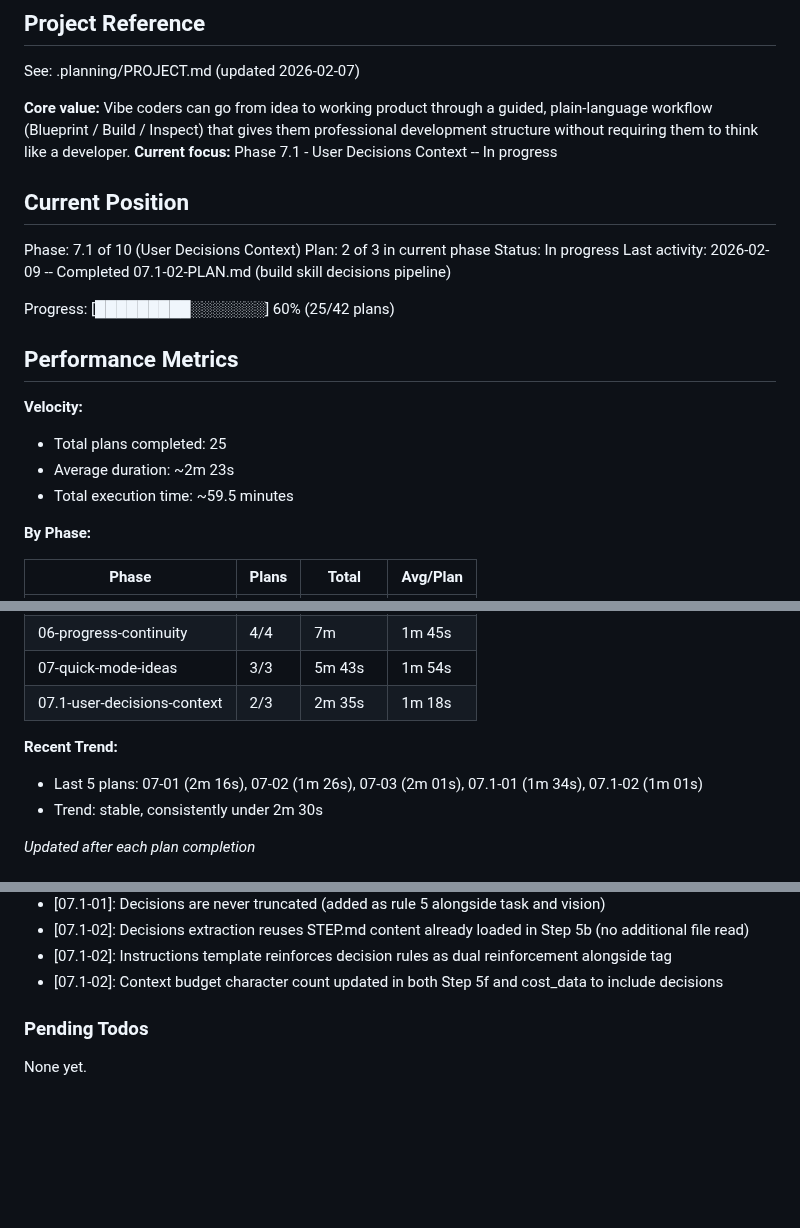
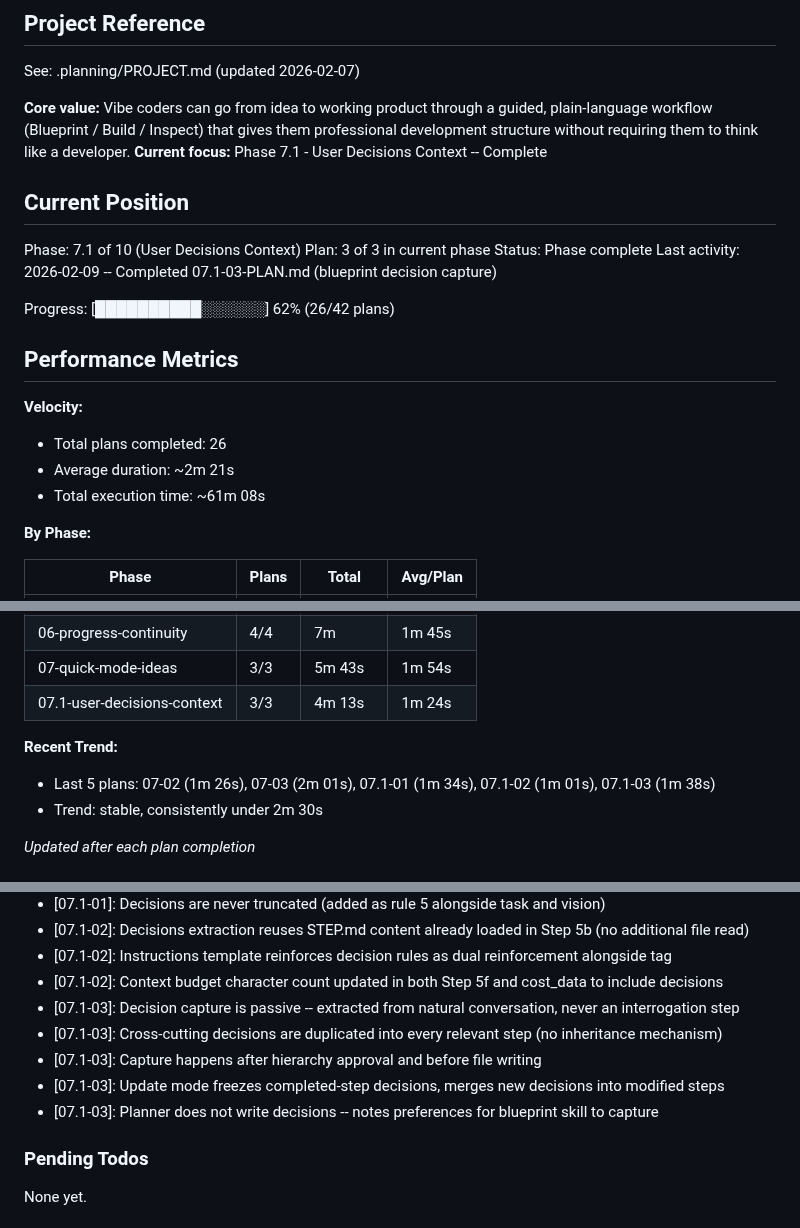
Before and after one commit to noahrasheta/director, a Markdown page: .planning/STATE.md, 3 parts joined by grey strips. Rendered like a GitHub page; blank space fills up the shorter version.

Commit message:
docs(07.1-03): complete blueprint decision capture plan
Tasks completed: 2/2
- Add decision capture to blueprint skill
- Update planner agent with Decisions awareness

SUMMARY: .planning/phases/07.1-user-decisions-context/07.1-03-SUMMARY.md

```diff
--- a/.planning/STATE.md
+++ b/.planning/STATE.md
@@ -5,23 +5,23 @@
 See: .planning/PROJECT.md (updated 2026-02-07)
 
 **Core value:** Vibe coders can go from idea to working product through a guided, plain-language workflow (Blueprint / Build / Inspect) that gives them professional development structure without requiring them to think like a developer.
-**Current focus:** Phase 7.1 - User Decisions Context -- In progress
+**Current focus:** Phase 7.1 - User Decisions Context -- Complete
 
 ## Current Position
 
 Phase: 7.1 of 10 (User Decisions Context)
-Plan: 2 of 3 in current phase
-Status: In progress
-Last activity: 2026-02-09 -- Completed 07.1-02-PLAN.md (build skill decisions pipeline)
+Plan: 3 of 3 in current phase
+Status: Phase complete
+Last activity: 2026-02-09 -- Completed 07.1-03-PLAN.md (blueprint decision capture)
 
-Progress: [█████████░░░░░░░] 60% (25/42 plans)
+Progress: [██████████░░░░░░] 62% (26/42 plans)
 
 ## Performance Metrics
 
 **Velocity:**
-- Total plans completed: 25
-- Average duration: ~2m 23s
-- Total execution time: ~59.5 minutes
+- Total plans completed: 26
+- Average duration: ~2m 21s
+- Total execution time: ~61m 08s
 
 **By Phase:**
 
@@ -34,10 +34,10 @@ Progress: [█████████░░░░░░░] 60% (25/42 plans)
 | 05-verification | 3/3 | 5m 51s | 1m 57s |
 | 06-progress-continuity | 4/4 | 7m | 1m 45s |
 | 07-quick-mode-ideas | 3/3 | 5m 43s | 1m 54s |
-| 07.1-user-decisions-context | 2/3 | 2m 35s | 1m 18s |
+| 07.1-user-decisions-context | 3/3 | 4m 13s | 1m 24s |
 
 **Recent Trend:**
-- Last 5 plans: 07-01 (2m 16s), 07-02 (1m 26s), 07-03 (2m 01s), 07.1-01 (1m 34s), 07.1-02 (1m 01s)
+- Last 5 plans: 07-02 (1m 26s), 07-03 (2m 01s), 07.1-01 (1m 34s), 07.1-02 (1m 01s), 07.1-03 (1m 38s)
 - Trend: stable, consistently under 2m 30s
 
 *Updated after each plan completion*
@@ -148,6 +148,11 @@ Recent decisions affecting current work:
 - [07.1-02]: Decisions extraction reuses STEP.md content already loaded in Step 5b (no additional file read)
 - [07.1-02]: Instructions template reinforces decision rules as dual reinforcement alongside <decisions> tag
 - [07.1-02]: Context budget character count updated in both Step 5f and cost_data to include decisions
+- [07.1-03]: Decision capture is passive -- extracted from natural conversation, never an interrogation step
+- [07.1-03]: Cross-cutting decisions are duplicated into every relevant step (no inheritance mechanism)
+- [07.1-03]: Capture happens after hierarchy approval and before file writing
+- [07.1-03]: Update mode freezes completed-step decisions, merges new decisions into modified steps
+- [07.1-03]: Planner does not write decisions -- notes preferences for blueprint skill to capture
 
 ### Pending Todos
 
```
Also changed, not shown: other parts of .planning/STATE.md (+1 -1 lines), 1 other file.
